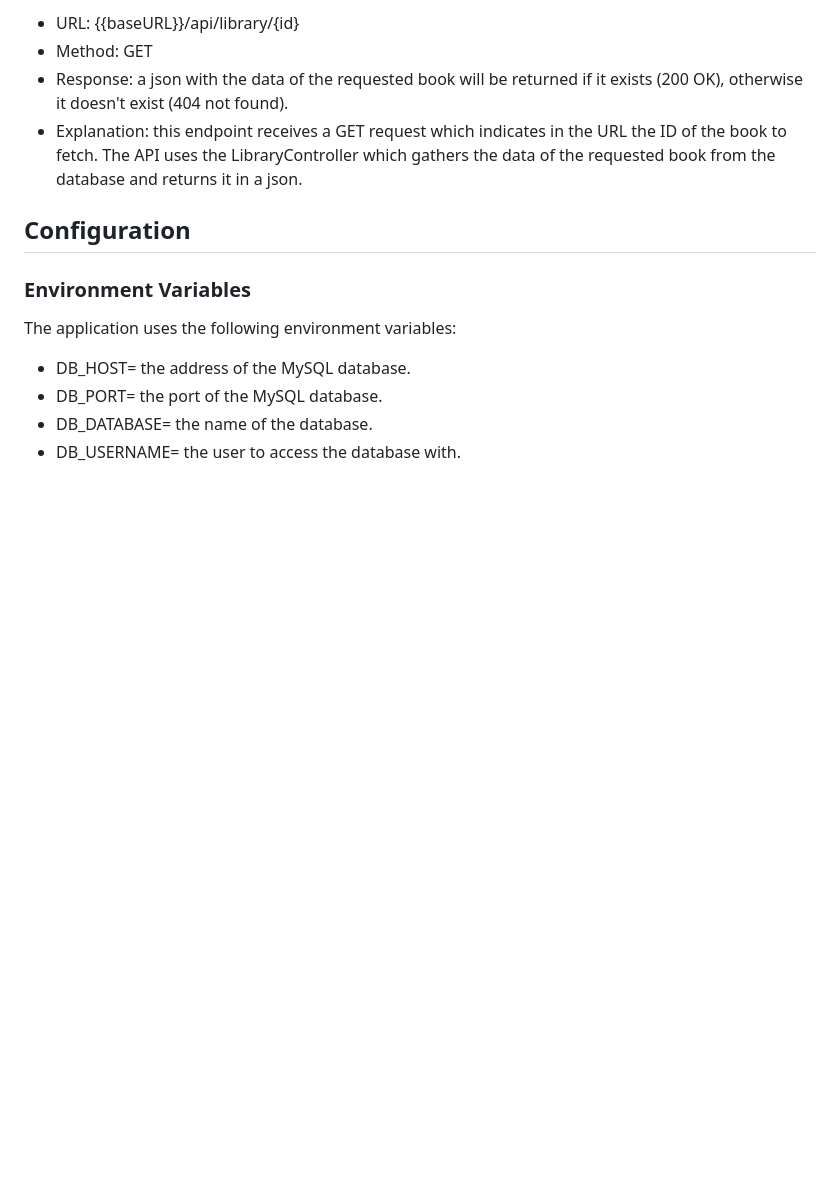
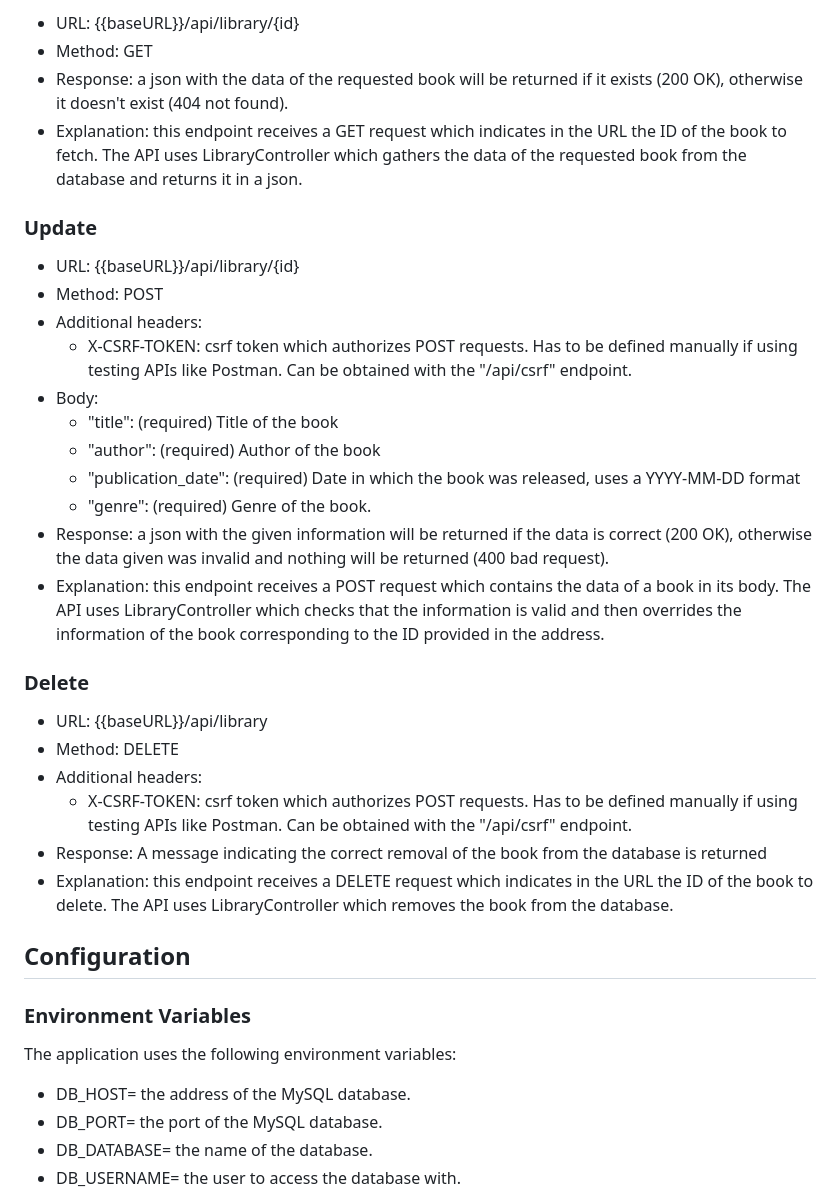
Before and after one commit to Saquial-g/LibraryDB_REST_API, a Markdown page: README.md, the part around one of its changes. Rendered like a GitHub page; blank space fills up the shorter version.

```diff
--- a/README.md
+++ b/README.md
@@ -77,7 +86,31 @@ The website has a variable $address which defines the address of the REST API, i
 - URL: {{baseURL}}/api/library/{id}
 - Method: GET
 - Response: a json with the data of the requested book will be returned if it exists (200 OK), otherwise it doesn't exist (404 not found).
-- Explanation: this endpoint receives a GET request which indicates in the URL the ID of the book to fetch. The API uses the LibraryController which gathers the data of the requested book from the database and returns it in a json.
+- Explanation: this endpoint receives a GET request which indicates in the URL the ID of the book to fetch. The API uses LibraryController which gathers the data of the requested book from the database and returns it in a json.
+
+### Update
+
+- URL: {{baseURL}}/api/library/{id}
+- Method: POST
+- Additional headers:
+    - X-CSRF-TOKEN: csrf token which authorizes POST requests. Has to be defined manually if using testing APIs like Postman. Can be obtained with the "/api/csrf" endpoint.
+- Body:
+    - "title": (required) Title of the book
+    - "author": (required) Author of the book
+    - "publication_date": (required) Date in which the book was released, uses a YYYY-MM-DD format
+    - "genre": (required) Genre of the book.
+- Response: a json with the given information will be returned if the data is correct (200 OK), otherwise the data given was invalid and nothing will be returned (400 bad request).
+- Explanation: this endpoint receives a POST request which contains the data of a book in its body. The API uses LibraryController which checks that the information is valid and then overrides the information of the book
+corresponding to the ID provided in the address.
+
+### Delete
+
+- URL: {{baseURL}}/api/library
+- Method: DELETE
+- Additional headers:
+    - X-CSRF-TOKEN: csrf token which authorizes POST requests. Has to be defined manually if using testing APIs like Postman. Can be obtained with the "/api/csrf" endpoint.
+- Response: A message indicating the correct removal of the book from the database is returned
+- Explanation: this endpoint receives a DELETE request which indicates in the URL the ID of the book to delete. The API uses LibraryController which removes the book from the database.
 
 ## Configuration
 
```
Also changed, not shown: other parts of README.md (+17 -8 lines).
